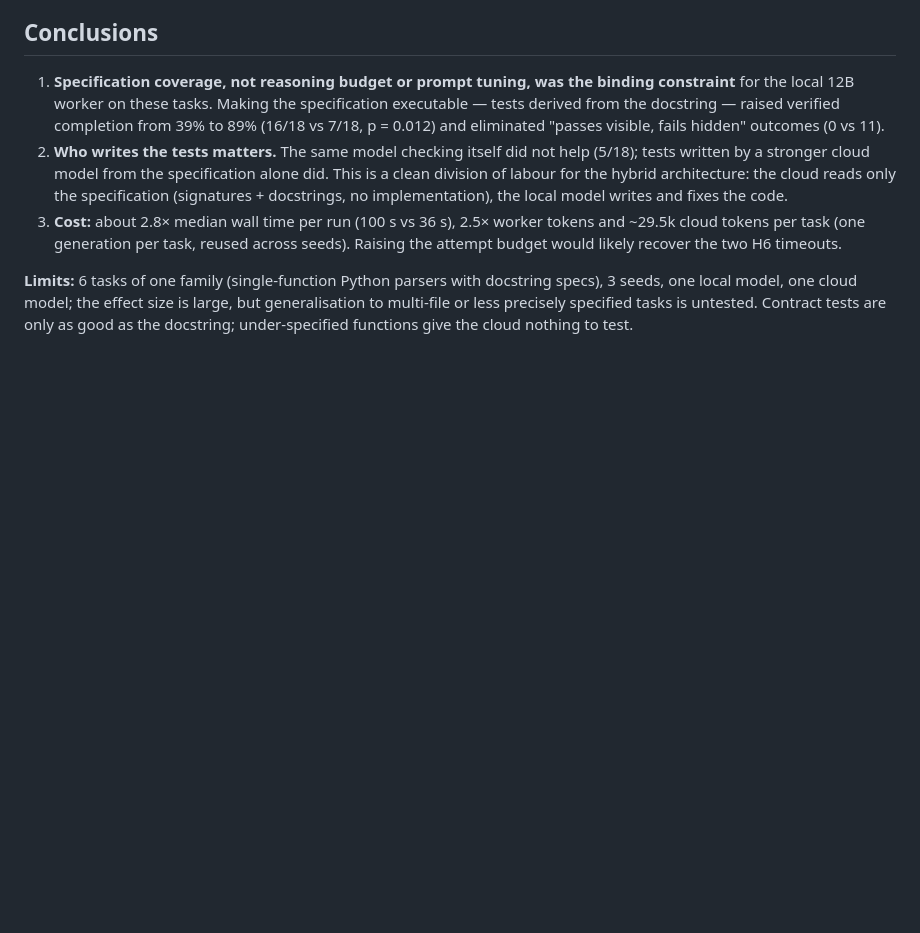
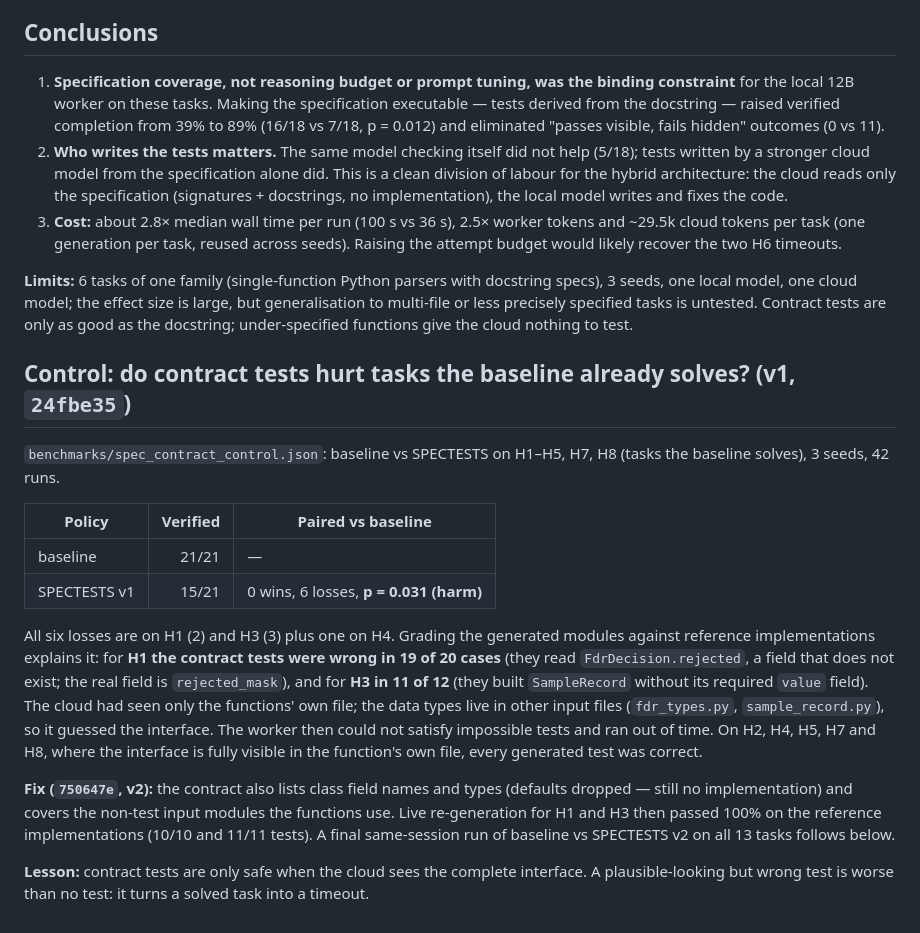
Before and after one commit to cyberdid/antigravity-codex-orchestrator, a Markdown page: docs/SPEC_CONTRACT_RESULTS.md, the part around the change. Drawn GitHub-style; blank space fills up the shorter version.

Commit message:
docs(spec): control run shows v1 contract tests harm solved tasks when types are unseen
Co-Authored-By: Claude Opus 5.5 <noreply@anthropic.com>

```diff
--- a/docs/SPEC_CONTRACT_RESULTS.md
+++ b/docs/SPEC_CONTRACT_RESULTS.md
@@ -64,3 +64,18 @@ Per task (verified / 3 seeds; ✓ verified, v visible only, ✗ neither):
 3. **Cost:** about 2.8× median wall time per run (100 s vs 36 s), 2.5× worker tokens and ~29.5k cloud tokens per task (one generation per task, reused across seeds). Raising the attempt budget would likely recover the two H6 timeouts.
 
 **Limits:** 6 tasks of one family (single-function Python parsers with docstring specs), 3 seeds, one local model, one cloud model; the effect size is large, but generalisation to multi-file or less precisely specified tasks is untested. Contract tests are only as good as the docstring; under-specified functions give the cloud nothing to test.
+
+## Control: do contract tests hurt tasks the baseline already solves? (v1, `24fbe35`)
+
+`benchmarks/spec_contract_control.json`: baseline vs SPECTESTS on H1–H5, H7, H8 (tasks the baseline solves), 3 seeds, 42 runs.
+
+| Policy | Verified | Paired vs baseline |
+|---|---:|---|
+| baseline | 21/21 | — |
+| SPECTESTS v1 | 15/21 | 0 wins, 6 losses, **p = 0.031 (harm)** |
+
+All six losses are on H1 (2) and H3 (3) plus one on H4. Grading the generated modules against reference implementations explains it: for **H1 the contract tests were wrong in 19 of 20 cases** (they read `FdrDecision.rejected`, a field that does not exist; the real field is `rejected_mask`), and for **H3 in 11 of 12** (they built `SampleRecord` without its required `value` field). The cloud had seen only the functions' own file; the data types live in other input files (`fdr_types.py`, `sample_record.py`), so it guessed the interface. The worker then could not satisfy impossible tests and ran out of time. On H2, H4, H5, H7 and H8, where the interface is fully visible in the function's own file, every generated test was correct.
+
+**Fix (`750647e`, v2):** the contract also lists class field names and types (defaults dropped — still no implementation) and covers the non-test input modules the functions use. Live re-generation for H1 and H3 then passed 100% on the reference implementations (10/10 and 11/11 tests). A final same-session run of baseline vs SPECTESTS v2 on all 13 tasks follows below.
+
+**Lesson:** contract tests are only safe when the cloud sees the complete interface. A plausible-looking but wrong test is worse than no test: it turns a solved task into a timeout.
```
